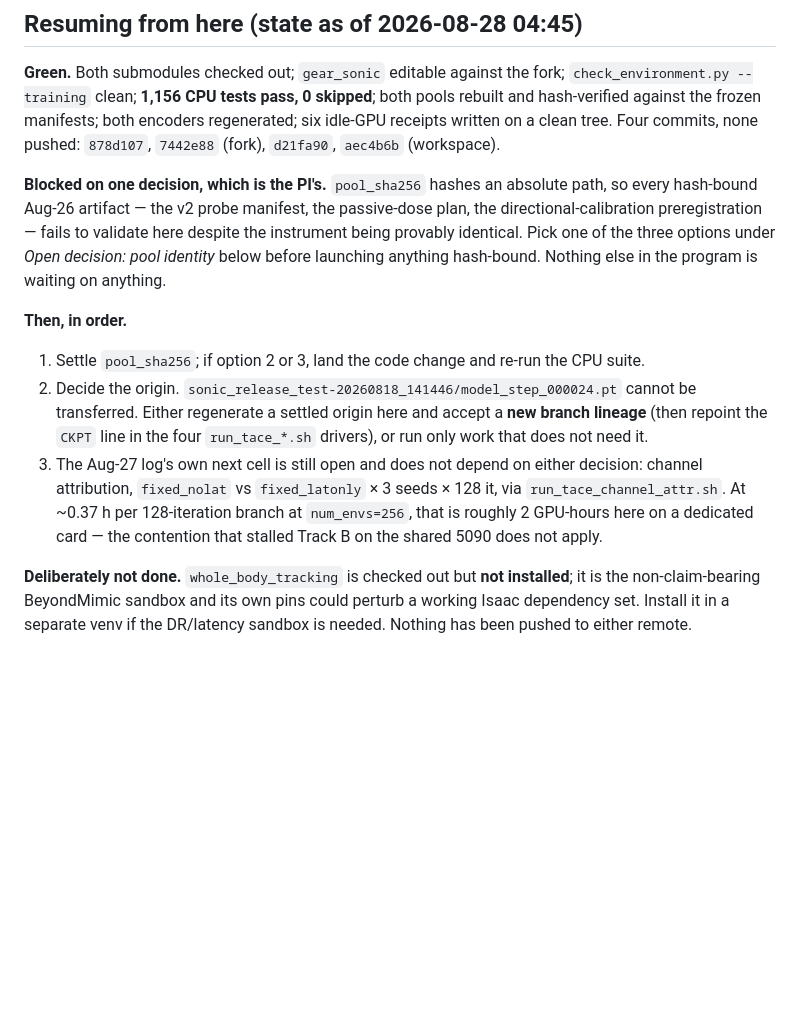
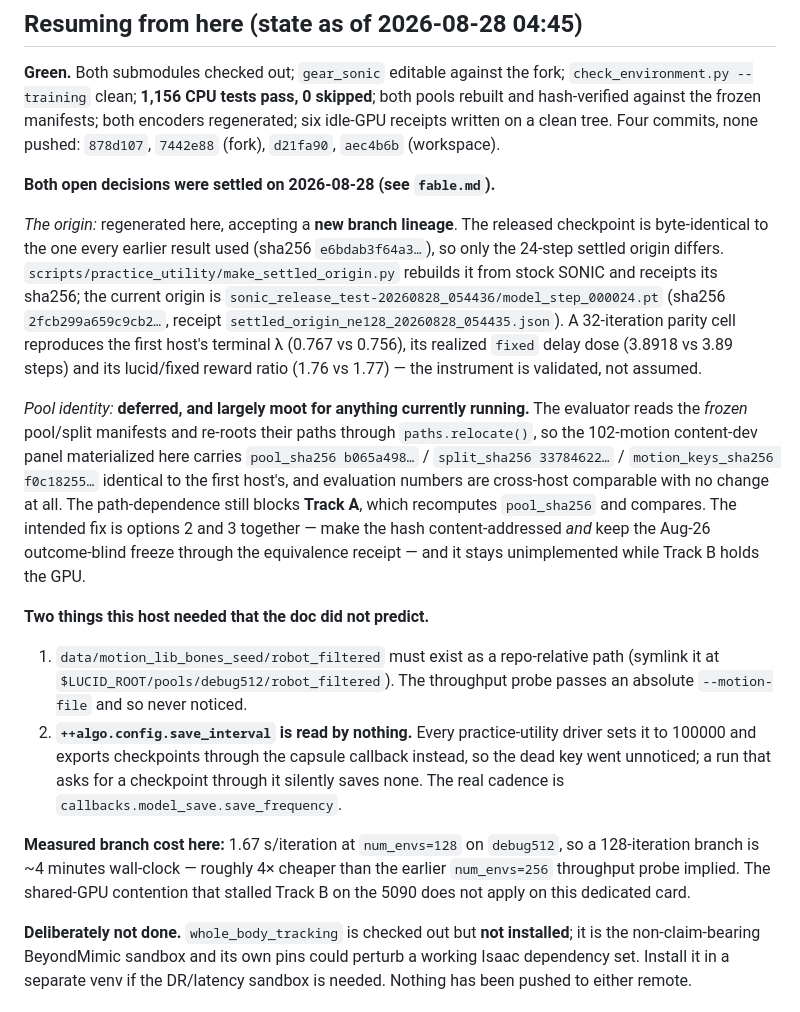
Before and after one commit to linjiw/lucid, a Markdown page: docs/machine-setup.md, the part around the change. GitHub-like rendering; blank space fills up the shorter version.

Commit message:
setup: record the settled origin and pool-identity decisions, and two host gotchas

```diff
--- a/docs/machine-setup.md
+++ b/docs/machine-setup.md
@@ -12,25 +12,43 @@ pools rebuilt and hash-verified against the frozen manifests; both encoders
 regenerated; six idle-GPU receipts written on a clean tree. Four commits, none
 pushed: `878d107`, `7442e88` (fork), `d21fa90`, `aec4b6b` (workspace).
 
-**Blocked on one decision, which is the PI's.** `pool_sha256` hashes an absolute
-path, so every hash-bound Aug-26 artifact — the v2 probe manifest, the passive-dose
-plan, the directional-calibration preregistration — fails to validate here despite
-the instrument being provably identical. Pick one of the three options under *Open
-decision: pool identity* below before launching anything hash-bound. Nothing else
-in the program is waiting on anything.
+**Both open decisions were settled on 2026-08-28 (see `fable.md`).**
 
-**Then, in order.**
+*The origin:* regenerated here, accepting a **new branch lineage**. The released
+checkpoint is byte-identical to the one every earlier result used (sha256
+`e6bdab3f64a3…`), so only the 24-step settled origin differs.
+`scripts/practice_utility/make_settled_origin.py` rebuilds it from stock SONIC and
+receipts its sha256; the current origin is
+`sonic_release_test-20260828_054436/model_step_000024.pt`
+(sha256 `2fcb299a659c9cb2…`, receipt `settled_origin_ne128_20260828_054435.json`).
+A 32-iteration parity cell reproduces the first host's terminal λ (0.767 vs 0.756),
+its realized `fixed` delay dose (3.8918 vs 3.89 steps) and its lucid/fixed reward
+ratio (1.76 vs 1.77) — the instrument is validated, not assumed.
 
-1. Settle `pool_sha256`; if option 2 or 3, land the code change and re-run the CPU suite.
-2. Decide the origin. `sonic_release_test-20260818_141446/model_step_000024.pt` cannot
-   be transferred. Either regenerate a settled origin here and accept a **new branch
-   lineage** (then repoint the `CKPT` line in the four `run_tace_*.sh` drivers), or run
-   only work that does not need it.
-3. The Aug-27 log's own next cell is still open and does not depend on either decision:
-   channel attribution, `fixed_nolat` vs `fixed_latonly` × 3 seeds × 128 it, via
-   `run_tace_channel_attr.sh`. At ~0.37 h per 128-iteration branch at `num_envs=256`,
-   that is roughly 2 GPU-hours here on a dedicated card — the contention that stalled
-   Track B on the shared 5090 does not apply.
+*Pool identity:* **deferred, and largely moot for anything currently running.** The
+evaluator reads the *frozen* pool/split manifests and re-roots their paths through
+`paths.relocate()`, so the 102-motion content-dev panel materialized here carries
+`pool_sha256 b065a498…` / `split_sha256 33784622…` / `motion_keys_sha256 f0c18255…`
+identical to the first host's, and evaluation numbers are cross-host comparable with
+no change at all. The path-dependence still blocks **Track A**, which recomputes
+`pool_sha256` and compares. The intended fix is options 2 and 3 together — make the
+hash content-addressed *and* keep the Aug-26 outcome-blind freeze through the
+equivalence receipt — and it stays unimplemented while Track B holds the GPU.
+
+**Two things this host needed that the doc did not predict.**
+
+1. `data/motion_lib_bones_seed/robot_filtered` must exist as a repo-relative path
+   (symlink it at `$LUCID_ROOT/pools/debug512/robot_filtered`). The throughput probe
+   passes an absolute `--motion-file` and so never noticed.
+2. **`++algo.config.save_interval` is read by nothing.** Every practice-utility driver
+   sets it to 100000 and exports checkpoints through the capsule callback instead, so
+   the dead key went unnoticed; a run that asks for a checkpoint through it silently
+   saves none. The real cadence is `callbacks.model_save.save_frequency`.
+
+**Measured branch cost here:** 1.67 s/iteration at `num_envs=128` on `debug512`, so a
+128-iteration branch is ~4 minutes wall-clock — roughly 4× cheaper than the earlier
+`num_envs=256` throughput probe implied. The shared-GPU contention that stalled Track B
+on the 5090 does not apply on this dedicated card.
 
 **Deliberately not done.** `whole_body_tracking` is checked out but **not installed**;
 it is the non-claim-bearing BeyondMimic sandbox and its own pins could perturb a working
```
